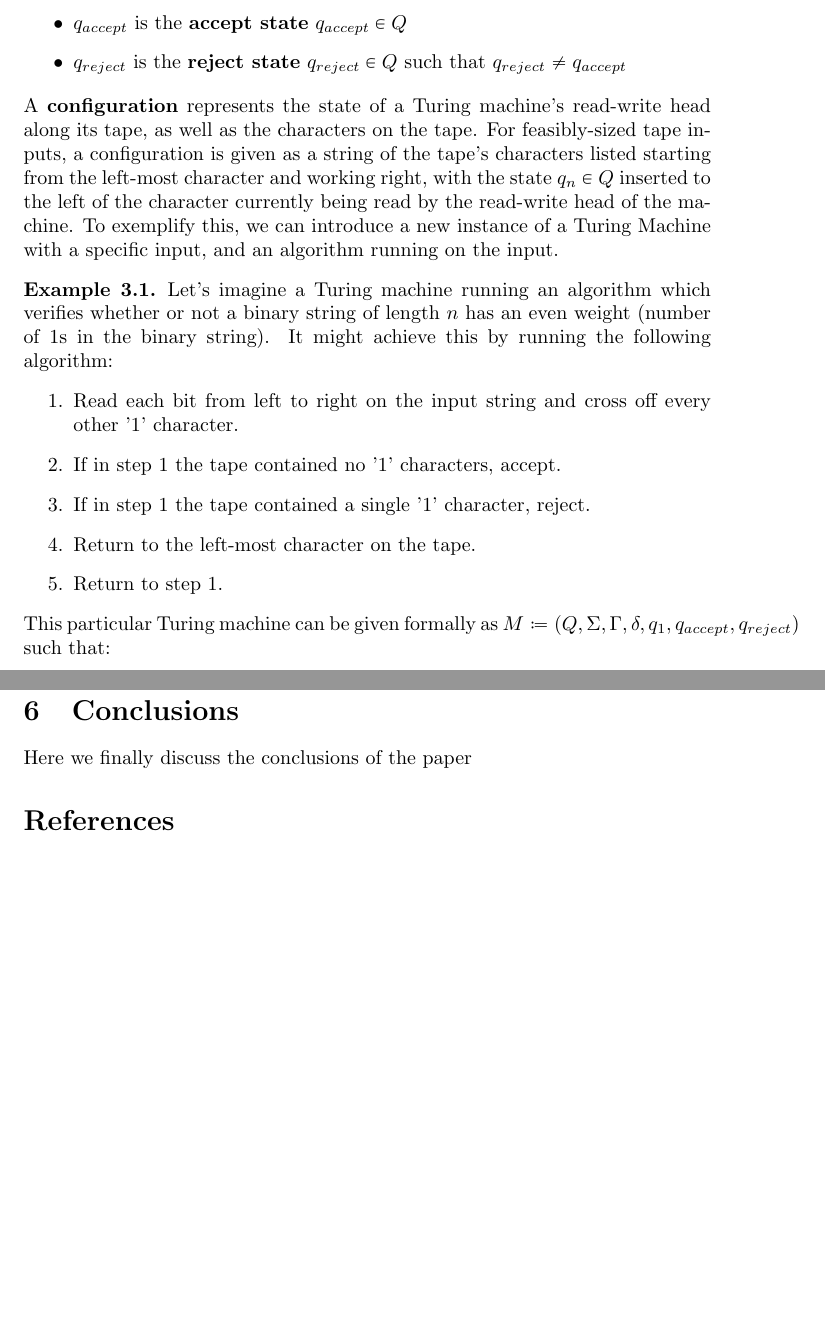
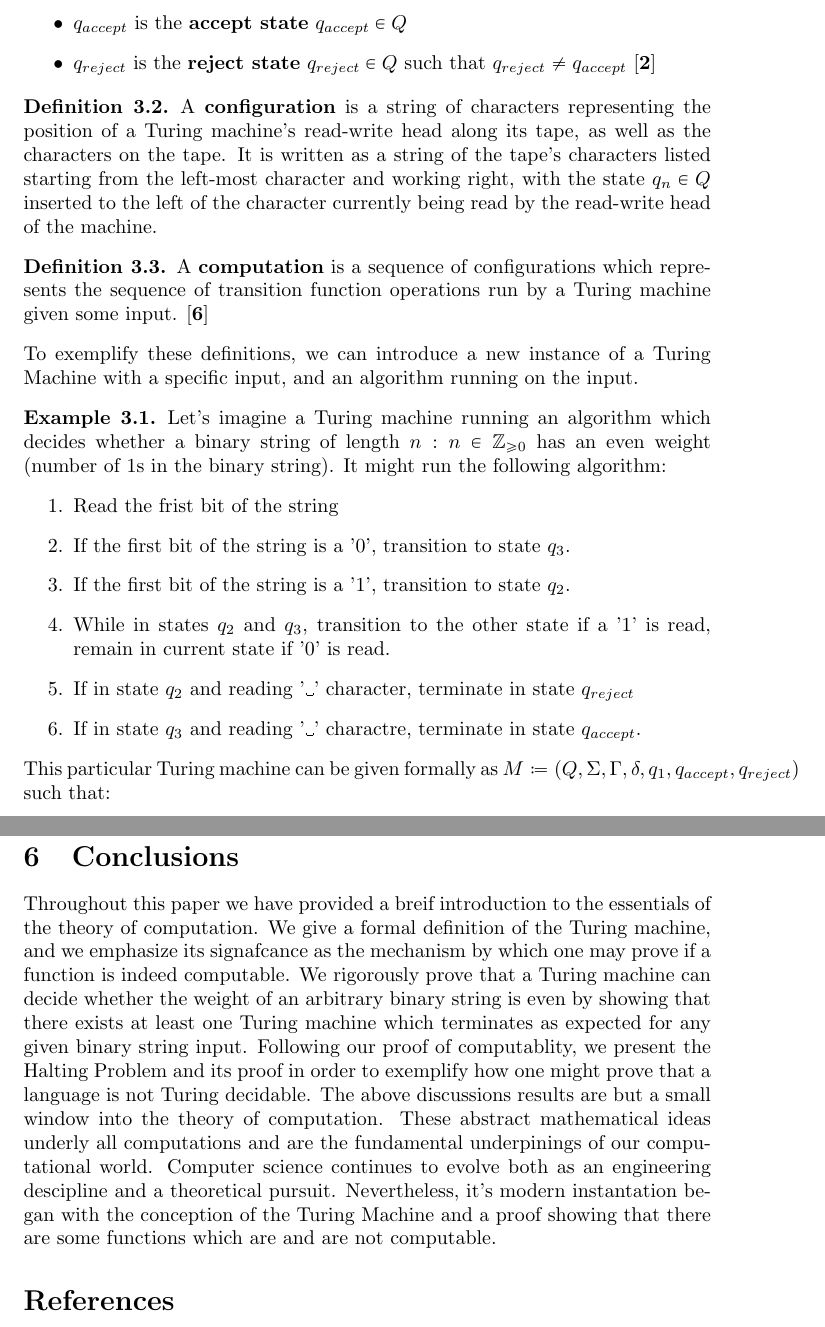
Before and after one commit to whatsacomputertho/Math311w-Computability-Paper, a LaTeX document (main.tex): two parts of pages 3 and 8 of 8, joined at a grey line, cut so that both start at the same text, the shorter picture padded with empty space. Compiled offline with pdfLaTeX.

Commit message:
PJ added edits to section 2 and conclusions

```diff
--- a/main.tex
+++ b/main.tex
@@ -95,17 +92,24 @@ An effective model for the general-purpose computer is the Turing Machine, devel
 	\item $\delta$ is the \textbf{transition function} $\delta: Q \times \Gamma \to Q \times \Gamma \times \{L, R\}$
 	\item $q_{0}$ is the \textbf{starting state} $q_{0} \in Q$
 	\item $q_{accept}$ is the \textbf{accept state} $q_{accept} \in Q$
-	\item $q_{reject}$ is the \textbf{reject state} $q_{reject} \in Q$ such that $q_{reject} \neq q_{accept}$
+	\item $q_{reject}$ is the \textbf{reject state} $q_{reject} \in Q$ such that $q_{reject} \neq q_{accept}$ \cite{2}
 \end{itemize}
-\noindent A \textbf{configuration} represents the state of a Turing machine's read-write head along its tape, as well as the characters on the tape.  For feasibly-sized tape inputs, a configuration is given as a string of the tape's characters listed starting from the left-most character and working right, with the state $q_{n} \in Q$ inserted to the left of the character currently being read by the read-write head of the machine.  To exemplify this, we can introduce a new instance of a Turing Machine with a specific input, and an algorithm running on the input.
+\begin{defin}
+	A \textbf{configuration} is a string of characters representing the position of a Turing machine's read-write head along its tape, as well as the characters on the tape.  It is written as a string of the tape's characters listed starting from the left-most character and working right, with the state $q_{n} \in Q$ inserted to the left of the character currently being read by the read-write head of the machine.
+\end{defin}
+\begin{defin}
+	A \textbf{computation} is a sequence of configurations which represents the sequence of transition function operations run by a Turing machine given some input. \cite{6}
+\end{defin}
+\noindent To exemplify these definitions, we can introduce a new instance of a Turing Machine with a specific input, and an algorithm running on the input.
 \begin{exmp}
-Let's imagine a Turing machine running an algorithm which verifies whether or not a binary string of length $n$ has an even weight (number of 1s in the binary string).  It might achieve this by running the following algorithm:
+Let's imagine a Turing machine running an algorithm which decides whether a binary string of length $n : n \in \mathbb{Z}_{\geq 0}$ has an even weight (number of 1s in the binary string).  It might run the following algorithm:
 \begin{enumerate}
-	\item Read each bit from left to right on the input string and cross off every other '1' character.
-	\item If in step 1 the tape contained no '1' characters, accept.
-	\item If in step 1 the tape contained a single '1' character, reject.
-	\item Return to the left-most character on the tape.
-	\item Return to step 1.
+	\item Read the frist bit of the string
+	\item If the first bit of the string is a '0', transition to state $q_{3}$.
+	\item If the first bit of the string is a '1', transition to state $q_{2}$.
+	\item While in states $q_{2}$ and $q_{3}$, transition to the other state if a '1' is read, remain in current state if '0' is read.
+	\item If in state $q_{2}$ and reading '$\textvisiblespace$' character, terminate in state $q_{reject}$
+	\item If in state $q_{3}$ and reading '$\textvisiblespace$' charactre, terminate in state $q_{accept}$.
 \end{enumerate}
 \noindent This particular Turing machine can be given formally as $M \coloneq (Q, \Sigma, \Gamma, \delta, q_{1}, q_{accept}, q_{reject})$ such that:
 \begin{itemize}
@@ -203,7 +207,7 @@ Alan Turing, during the 20th century, used similar concepts from computability t
 \end{prf}
 
 \section{Conclusions}
-Here we finally discuss the conclusions of the paper
+Throughout this paper we have provided a breif introduction to the essentials of the theory of computation. We give a formal definition of the Turing machine, and we emphasize its signafcance as the mechanism by which one may prove if a function is indeed computable.  We rigorously prove that a Turing machine can decide whether the weight of an arbitrary binary string is even by showing that there exists at least one Turing machine which terminates as expected for any given binary string input.  Following our proof of computablity, we present the Halting Problem and its proof in order to exemplify how one might prove that a language is not Turing decidable.  The above discussions results are but a small window into the theory of computation.  These abstract mathematical ideas underly all computations and are the fundamental underpinings of our computational world.  Computer science continues to evolve both as an engineering descipline and a theoretical pursuit.  Nevertheless, it's modern instantation began with the conception of the Turing Machine and a proof showing that there are some functions which are and are not computable.
 
 \begin{thebibliography}{100}
 	\bibitem{1} National Research Council. (1999). Funding a Revolution: Government Support for Computing Research. Washington, DC: The National Academies Press. https://doi.org/10.17226/6323.
```
Also changed, not shown: main.pdf, main.tex (31 more changed lines), 1 other file.
